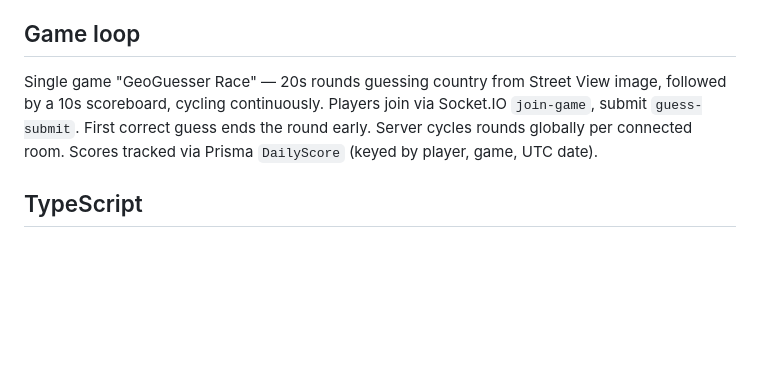
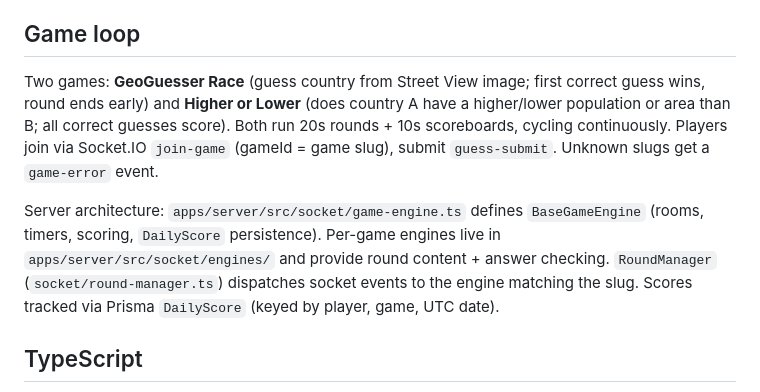
Before and after one commit to Games-for-strangers/Games-For-Strangers, a Markdown page: AGENTS.md, the part around the change. GitHub-like rendering; blank space fills up the shorter version.

Commit message:
Document two-game architecture and engine registry in AGENTS.md

```diff
--- a/AGENTS.md
+++ b/AGENTS.md
@@ -35,7 +35,9 @@ pnpm check-types  # tsc -b across all packages
 
 ## Game loop
 
-Single game "GeoGuesser Race" — 20s rounds guessing country from Street View image, followed by a 10s scoreboard, cycling continuously. Players join via Socket.IO `join-game`, submit `guess-submit`. First correct guess ends the round early. Server cycles rounds globally per connected room. Scores tracked via Prisma `DailyScore` (keyed by player, game, UTC date).
+Two games: **GeoGuesser Race** (guess country from Street View image; first correct guess wins, round ends early) and **Higher or Lower** (does country A have a higher/lower population or area than B; all correct guesses score). Both run 20s rounds + 10s scoreboards, cycling continuously. Players join via Socket.IO `join-game` (gameId = game slug), submit `guess-submit`. Unknown slugs get a `game-error` event.
+
+Server architecture: `apps/server/src/socket/game-engine.ts` defines `BaseGameEngine` (rooms, timers, scoring, `DailyScore` persistence). Per-game engines live in `apps/server/src/socket/engines/` and provide round content + answer checking. `RoundManager` (`socket/round-manager.ts`) dispatches socket events to the engine matching the slug. Scores tracked via Prisma `DailyScore` (keyed by player, game, UTC date).
 
 ## TypeScript
 
```
